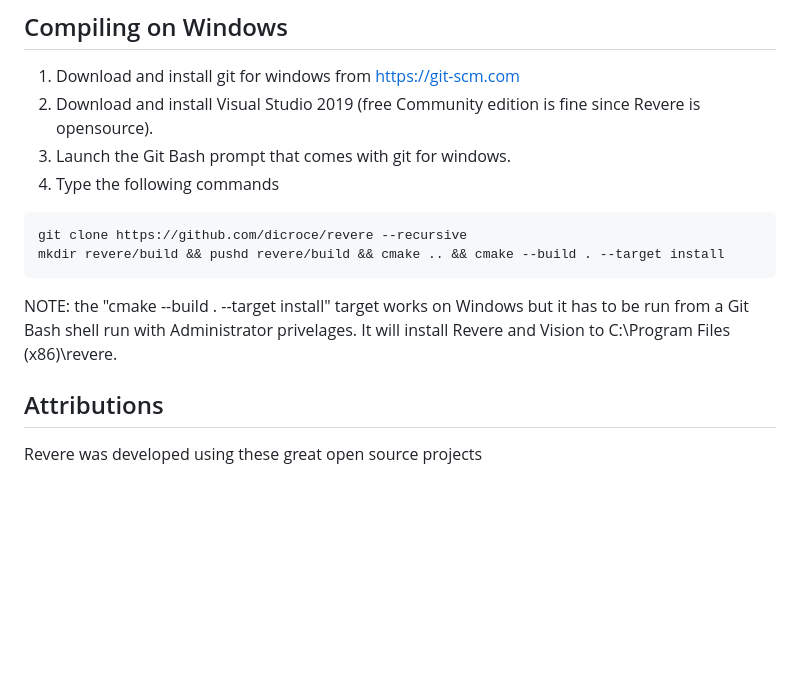
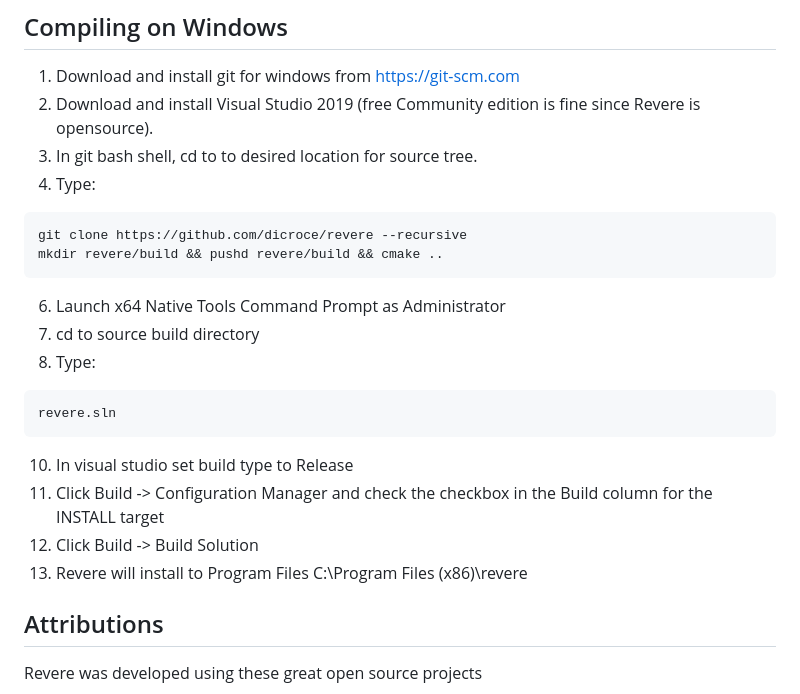
Before and after one commit to dicroce/revere, a Markdown page: README.md, the part around the change. Rendered like a GitHub page; blank space fills up the shorter version.

````diff
--- a/README.md
+++ b/README.md
@@ -192,13 +192,22 @@ At this point you should have revere installed in /usr/local/revere and vision i
 ## Compiling on Windows
 1) Download and install git for windows from https://git-scm.com
 2) Download and install Visual Studio 2019 (free Community edition is fine since Revere is opensource).
-3) Launch the Git Bash prompt that comes with git for windows.
-4) Type the following commands
+3) In git bash shell, cd to to desired location for source tree.
+4) Type:
 ```
 git clone https://github.com/dicroce/revere --recursive
-mkdir revere/build && pushd revere/build && cmake .. && cmake --build . --target install
+mkdir revere/build && pushd revere/build && cmake ..
 ```
-NOTE: the "cmake --build . --target install" target works on Windows but it has to be run from a Git Bash shell run with Administrator privelages. It will install Revere and Vision to C:\Program Files (x86)\revere.
+6) Launch x64 Native Tools Command Prompt as Administrator
+7) cd to source build directory
+8) Type:
+```
+revere.sln
+```
+10) In visual studio set build type to Release
+11) Click Build -> Configuration Manager and check the checkbox in the Build column for the INSTALL target
+12) Click Build -> Build Solution
+13) Revere will install to Program Files C:\Program Files (x86)\revere
 
 ## Attributions
 Revere was developed using these great open source projects
````
